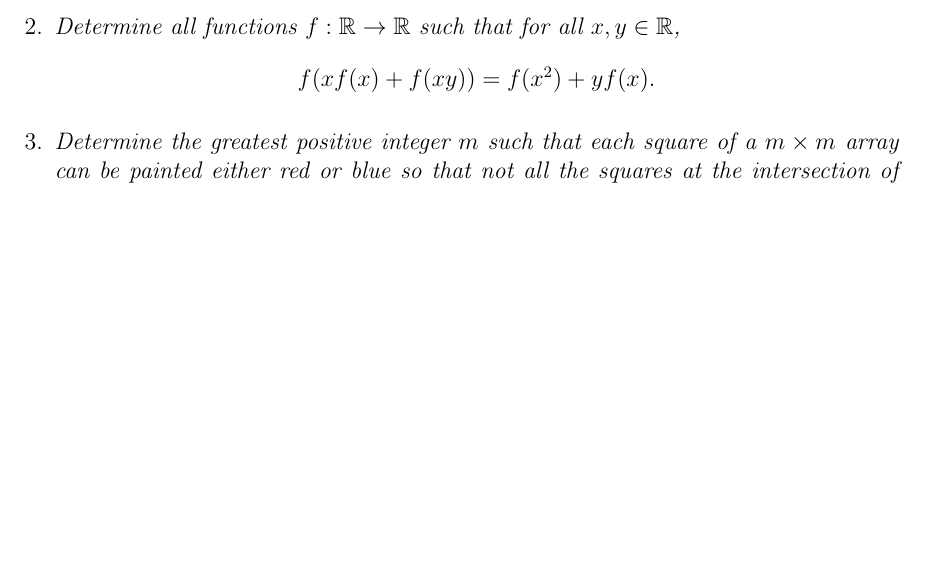
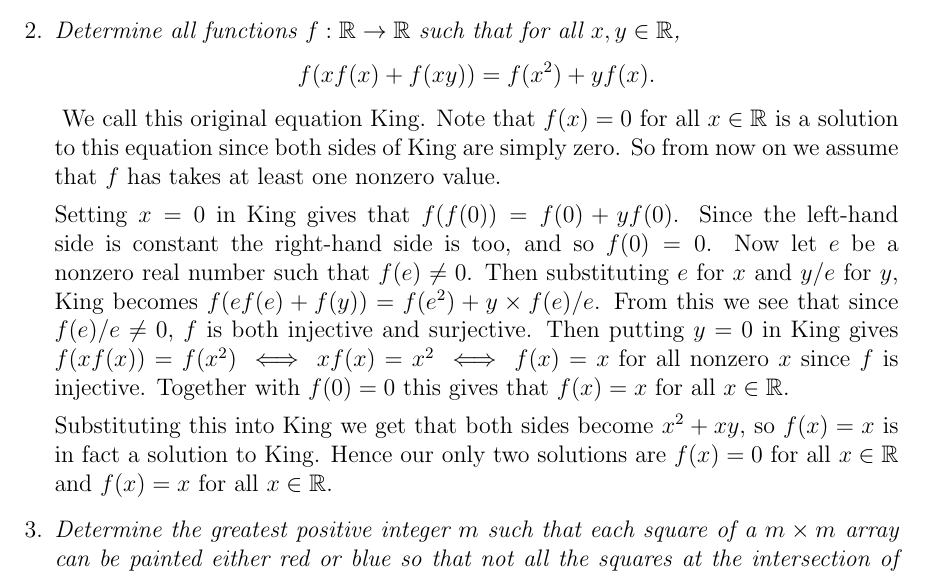
Before and after one commit to dlnnlsn/best_camp_evar, a LaTeX document (Solutions4.tex): part of page 1 of 2, cut so that both start at the same text, the shorter picture padded with empty space. Compiled offline with pdfLaTeX.

Commit message:
Added S4Q2

```diff
--- a/Solutions4.tex
+++ b/Solutions4.tex
@@ -20,10 +20,13 @@
 
 
 
-
 	\item
 	\textit{Determine all functions $f: \mathbb{R}\to\mathbb{R}$ such that for all $x,y\in\mathbb{R}$, $$f(xf(x)+f(xy)) = f(x^2) +yf(x).$$}
+	We call this original equation King. Note that $f(x)=0$ for all $x\in\mathbb{R}$ is a solution to this equation since both sides of King are simply zero. So from now on we assume that $f$ has takes at least one nonzero value.
 
+	Setting $x=0$ in King gives that $f(f(0)) = f(0)+yf(0)$. Since the left-hand side is constant the right-hand side is too, and so $f(0)=0$. Now let $e$ be a nonzero real number such that $f(e)\neq0$. Then substituting $e$ for $x$ and $y/e$ for $y$, King becomes $f(ef(e)+f(y)) = f(e^2)+y\times f(e)/e$. From this we see that since $f(e)/e\neq0$, $f$ is both injective and surjective. Then putting $y=0$ in King gives $f(xf(x)) = f(x^2) \iff xf(x)=x^2 \iff f(x)=x$ for all nonzero $x$ since $f$ is injective. Together with $f(0)=0$ this gives that $f(x)=x$ for all $x\in\mathbb{R}$.
+
+	Substituting this into King we get that both sides become $x^2+xy$, so $f(x)=x$ is in fact a solution to King. Hence our only two solutions are $f(x)=0$ for all $x\in\mathbb{R}$ and $f(x)=x$ for all $x\in\mathbb{R}$.
 
 	\item %Finnish MO 2014
 	\textit{Determine the greatest positive integer $m$ such that each square of a $m\times m$ array can be painted either red or blue so that not all the squares at the intersection of any two rows and any two columns are the same colour.}
```
